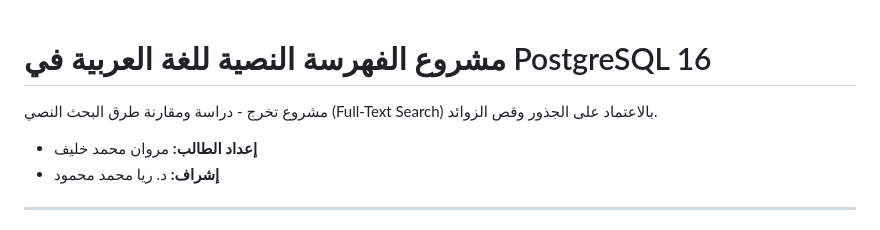
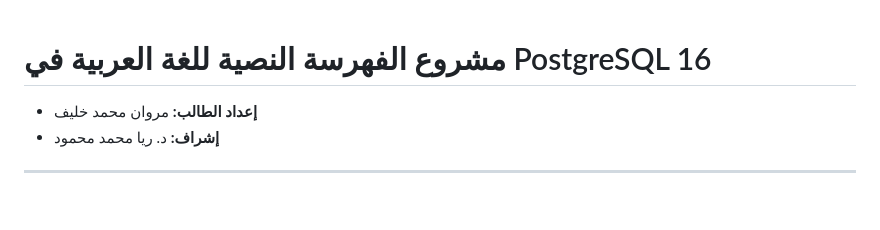
Before and after one commit to MarwanKhlaif/Root-Based-Arabic-Indexing-, a Markdown page: README.md, the part around the change. GitHub-like rendering; blank space fills up the shorter version.

```diff
--- a/README.md
+++ b/README.md
@@ -1,5 +1,4 @@
 # مشروع الفهرسة النصية للغة العربية في PostgreSQL 16
-مشروع تخرج - دراسة ومقارنة طرق البحث النصي (Full-Text Search) بالاعتماد على الجذور وقص الزوائد.
 
 * **إعداد الطالب:** مروان محمد خليف
 * **إشراف:** د. ريا محمد محمود
```
